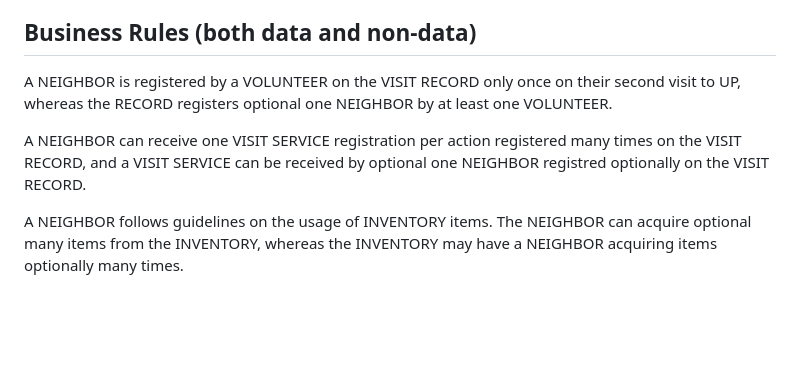
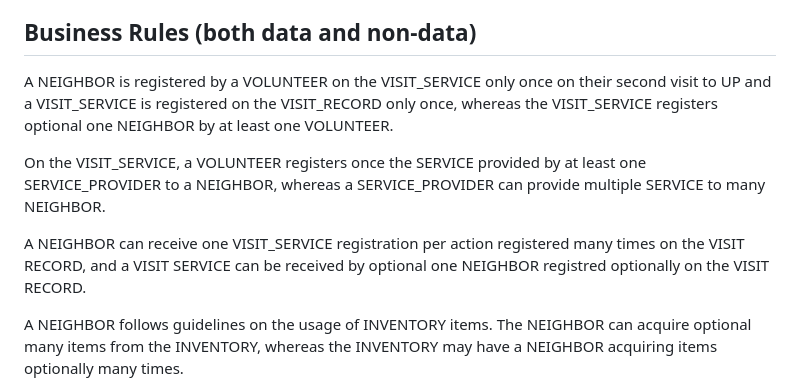
Before and after one commit to 2024-databases-bereacollege/project-milestones, a Markdown page: README milestone 1 and 2 reviewed (02-28-2023).md, the part around one of its changes. Rendered like a GitHub page; blank space fills up the shorter version.

Commit message:
Update README with Milestone 4 partially do.md
I updated the business rules and the relational schema

```diff
--- a/README milestone 1 and 2 reviewed (02-28-2023).md
+++ b/README milestone 1 and 2 reviewed (02-28-2023).md
@@ -15,9 +15,11 @@ UP data: Since UP is a local, small non-profit, the only data they want to use i
 
 ## Business Rules (both data and non-data)
 
-A NEIGHBOR is registered by a VOLUNTEER on the VISIT RECORD only once on their second visit to UP, whereas the RECORD registers optional one NEIGHBOR by at least one VOLUNTEER.
+A NEIGHBOR is registered by a VOLUNTEER on the VISIT_SERVICE only once on their second visit to UP and a VISIT_SERVICE is registered on the VISIT_RECORD only once, whereas the VISIT_SERVICE registers optional one NEIGHBOR by at least one VOLUNTEER.
 
-A NEIGHBOR can receive one VISIT SERVICE registration per action registered many times on the VISIT RECORD, and a VISIT SERVICE can be received by optional one NEIGHBOR registred optionally on the VISIT RECORD.
+On the VISIT_SERVICE, a VOLUNTEER registers once the SERVICE provided by at least one SERVICE_PROVIDER to a NEIGHBOR, whereas a SERVICE_PROVIDER can provide multiple SERVICE to many NEIGHBOR.
+
+A NEIGHBOR can receive one VISIT_SERVICE registration per action registered many times on the VISIT RECORD, and a VISIT SERVICE can be received by optional one NEIGHBOR registred optionally on the VISIT RECORD.
 
 A NEIGHBOR follows guidelines on the usage of INVENTORY items. The NEIGHBOR can acquire optional many items from the INVENTORY, whereas the INVENTORY may have a NEIGHBOR acquiring items optionally many times.
 
```
Also changed, not shown: other parts of README milestone 1 and 2 reviewed (02-28-2023).md (+1 -1 lines).
